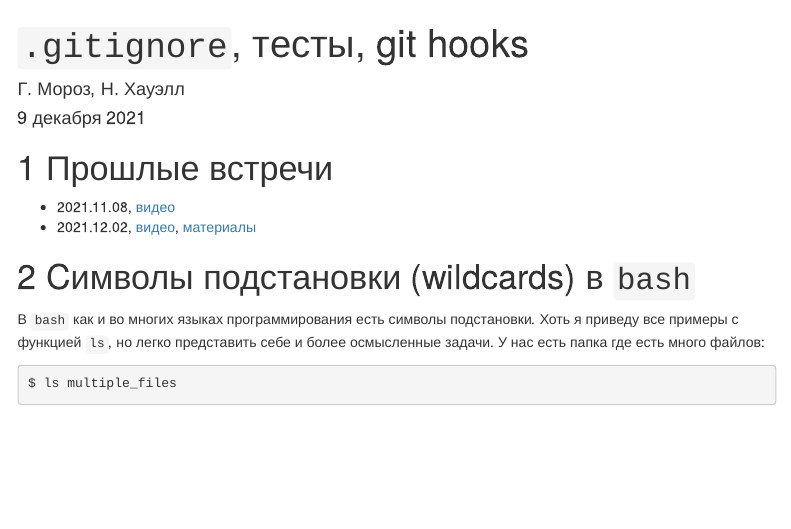
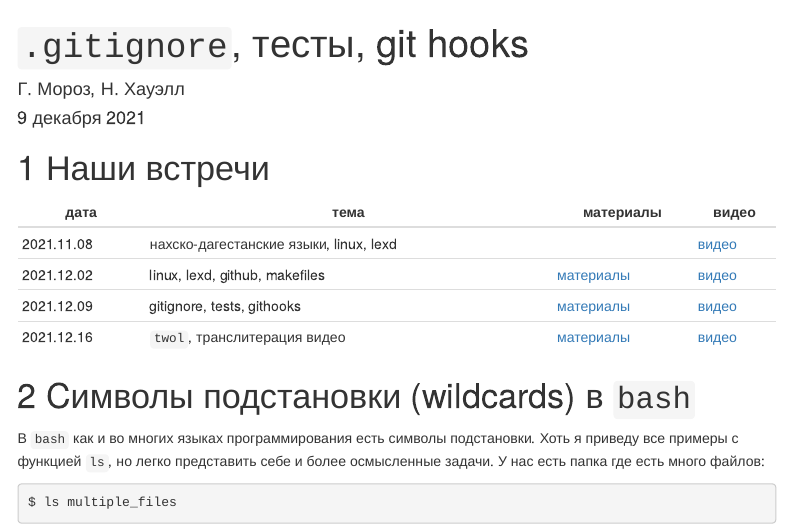
Before and after one commit to agricolamz/2021.12.09_gitignore_tests_githooks, an R Markdown document (index.Rmd): the page in a window 1100 px wide, from its top. The pictures show the output file index.html that the author committed with the source, opened offline; menus at the side of the page are left out.

Commit message:
update after lecture

````diff
--- a/index.Rmd
+++ b/index.Rmd
@@ -18,10 +18,14 @@ knit_hooks$set(prompt = function(before, options, envir) {options(prompt = "$ ")
 opts_chunk$set(comment = "", prompt = TRUE)
 ```
 
-# Прошлые встречи
+# Наши встречи
 
-* 2021.11.08, [видео](https://youtu.be/oslfxrYjt_A)
-* 2021.12.02, [видео](https://youtu.be/3ULre3nuIhU), [материалы](https://agricolamz.github.io/2021.12.02_intro_to_linux_lexd_github_makefiles/)
+| дата       | тема                                   | материалы                                                                                  | видео                                 |
+|------------|----------------------------------------|--------------------------------------------------------------------------------------------|---------------------------------------|
+| 2021.11.08 | нахско-дагестанские языки, linux, lexd |                                                                                            | [видео](https://youtu.be/oslfxrYjt_A) |
+| 2021.12.02 | linux, lexd, github, makefiles         | [материалы](https://agricolamz.github.io/2021.12.02_intro_to_linux_lexd_github_makefiles/) | [видео](https://youtu.be/3ULre3nuIhU) |
+| 2021.12.09 | gitignore, tests, githooks             | [материалы](https://agricolamz.github.io/2021.12.09_gitignore_tests_githooks/)             | [видео](https://youtu.be/8v6ajrlOGuA) |
+| 2021.12.16 | `twol`, транслитерация видео           | [материалы](https://agricolamz.github.io/2021.12.16_twol_transliteration/)                 | [видео](https://youtu.be/Uvgxv564U5A) |
 
 # Cимволы подстановки (wildcards) в `bash`
 
````
Also changed, not shown: index.html.
